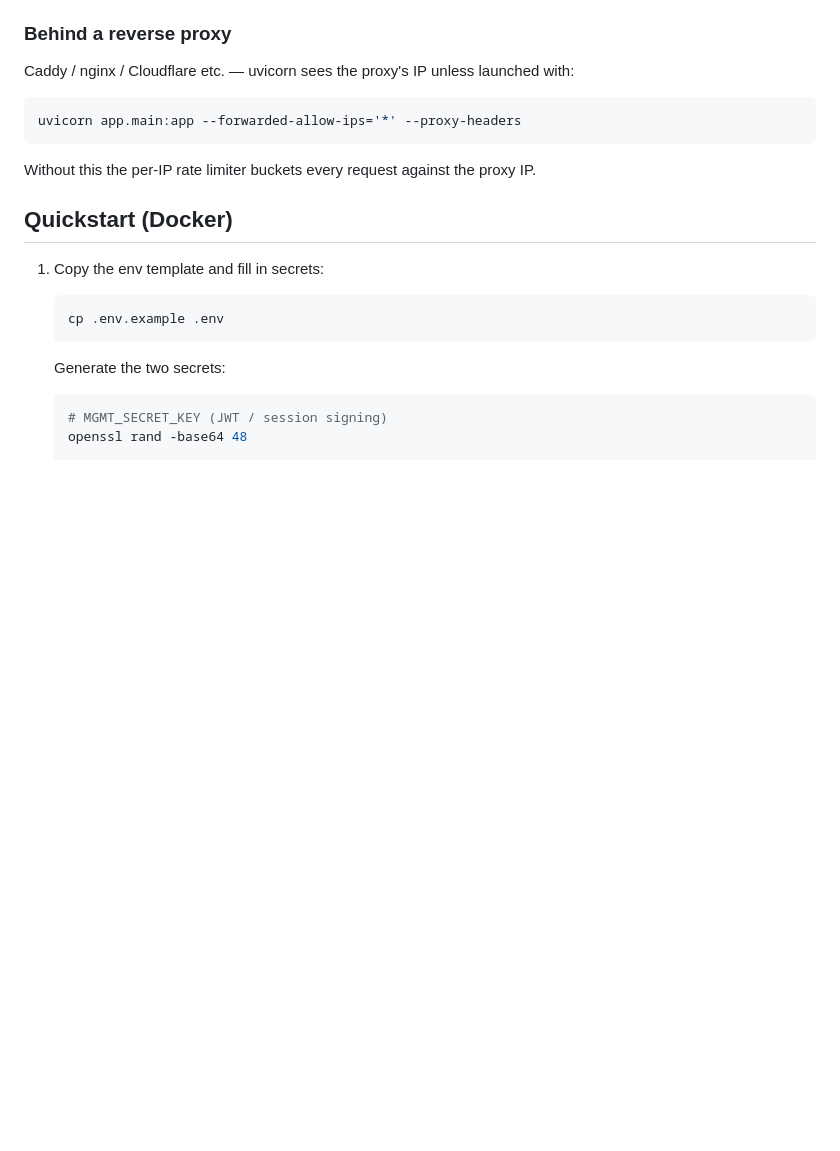
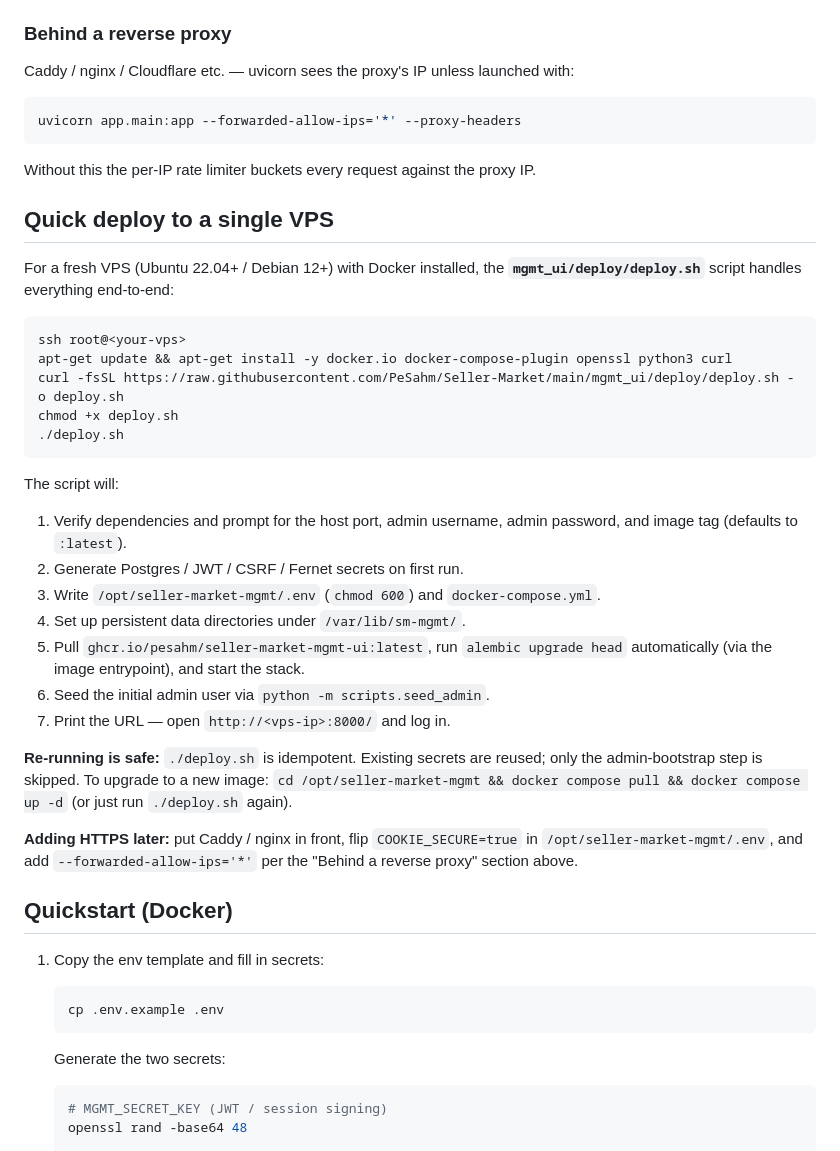
Before and after one commit to PeSahm/Seller-Market, a Markdown page: mgmt_ui/README.md, the part around the change. GitHub-like rendering; blank space fills up the shorter version.

Commit message:
README: "Quick deploy to a single VPS" section pointing at deploy.sh
Adds a top-level "Quick deploy" section between "Production
hardening" and the existing "Quickstart (Docker)" so an operator on
a fresh VPS has a single, copyable five-line recipe:

  ssh root@<vps>
  apt-get install -y docker.io docker-compose-plugin openssl python3 curl
  curl -fsSL <raw-url>/deploy.sh -o deploy.sh && chmod +x deploy.sh
  ./deploy.sh

Explains the seven things the script does, that re-runs are
idempotent (safe in-place upgrades via `./deploy.sh`), and how to
add HTTPS later (flip COOKIE_SECURE + put Caddy/nginx in front per
the existing "Behind a reverse proxy" section).

The previous "Quickstart (Docker)" section is kept verbatim for
dev / manual-control operators who want to build locally.

Co-Authored-By: Claude Opus 4.7 (1M context) <noreply@anthropic.com>

````diff
--- a/mgmt_ui/README.md
+++ b/mgmt_ui/README.md
@@ -44,6 +44,41 @@ uvicorn app.main:app --forwarded-allow-ips='*' --proxy-headers
 ```
 
 Without this the per-IP rate limiter buckets every request against the proxy IP.
+
+## Quick deploy to a single VPS
+
+For a fresh VPS (Ubuntu 22.04+ / Debian 12+) with Docker installed, the
+**`mgmt_ui/deploy/deploy.sh`** script handles everything end-to-end:
+
+```bash
+ssh root@<your-vps>
+apt-get update && apt-get install -y docker.io docker-compose-plugin openssl python3 curl
+curl -fsSL https://raw.githubusercontent.com/PeSahm/Seller-Market/main/mgmt_ui/deploy/deploy.sh -o deploy.sh
+chmod +x deploy.sh
+./deploy.sh
+```
+
+The script will:
+
+1. Verify dependencies and prompt for the host port, admin username,
+   admin password, and image tag (defaults to `:latest`).
+2. Generate Postgres / JWT / CSRF / Fernet secrets on first run.
+3. Write `/opt/seller-market-mgmt/.env` (`chmod 600`) and `docker-compose.yml`.
+4. Set up persistent data directories under `/var/lib/sm-mgmt/`.
+5. Pull `ghcr.io/pesahm/seller-market-mgmt-ui:latest`, run
+   `alembic upgrade head` automatically (via the image entrypoint), and
+   start the stack.
+6. Seed the initial admin user via `python -m scripts.seed_admin`.
+7. Print the URL — open `http://<vps-ip>:8000/` and log in.
+
+**Re-running is safe:** `./deploy.sh` is idempotent. Existing secrets are
+reused; only the admin-bootstrap step is skipped. To upgrade to a new
+image: `cd /opt/seller-market-mgmt && docker compose pull && docker compose up -d`
+(or just run `./deploy.sh` again).
+
+**Adding HTTPS later:** put Caddy / nginx in front, flip
+`COOKIE_SECURE=true` in `/opt/seller-market-mgmt/.env`, and add
+`--forwarded-allow-ips='*'` per the "Behind a reverse proxy" section above.
 
 ## Quickstart (Docker)
 
````
